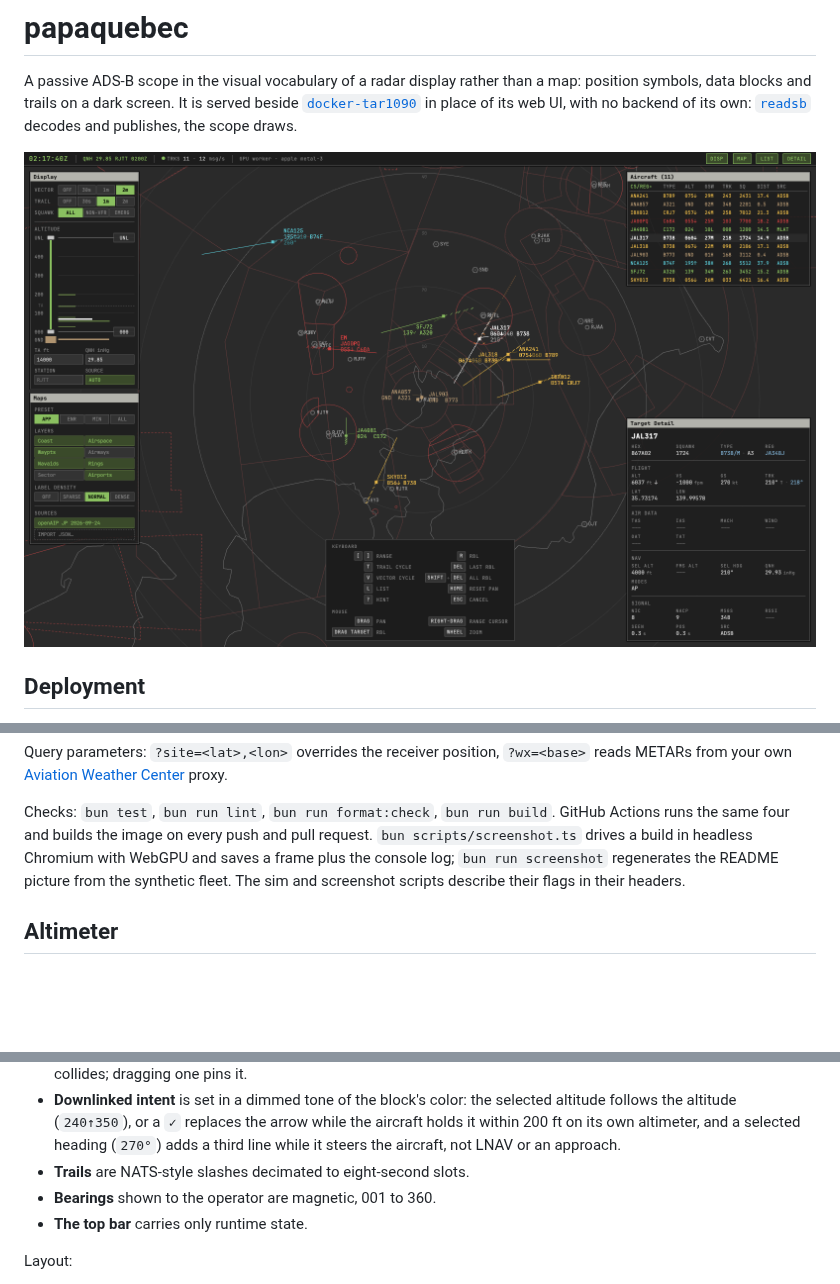
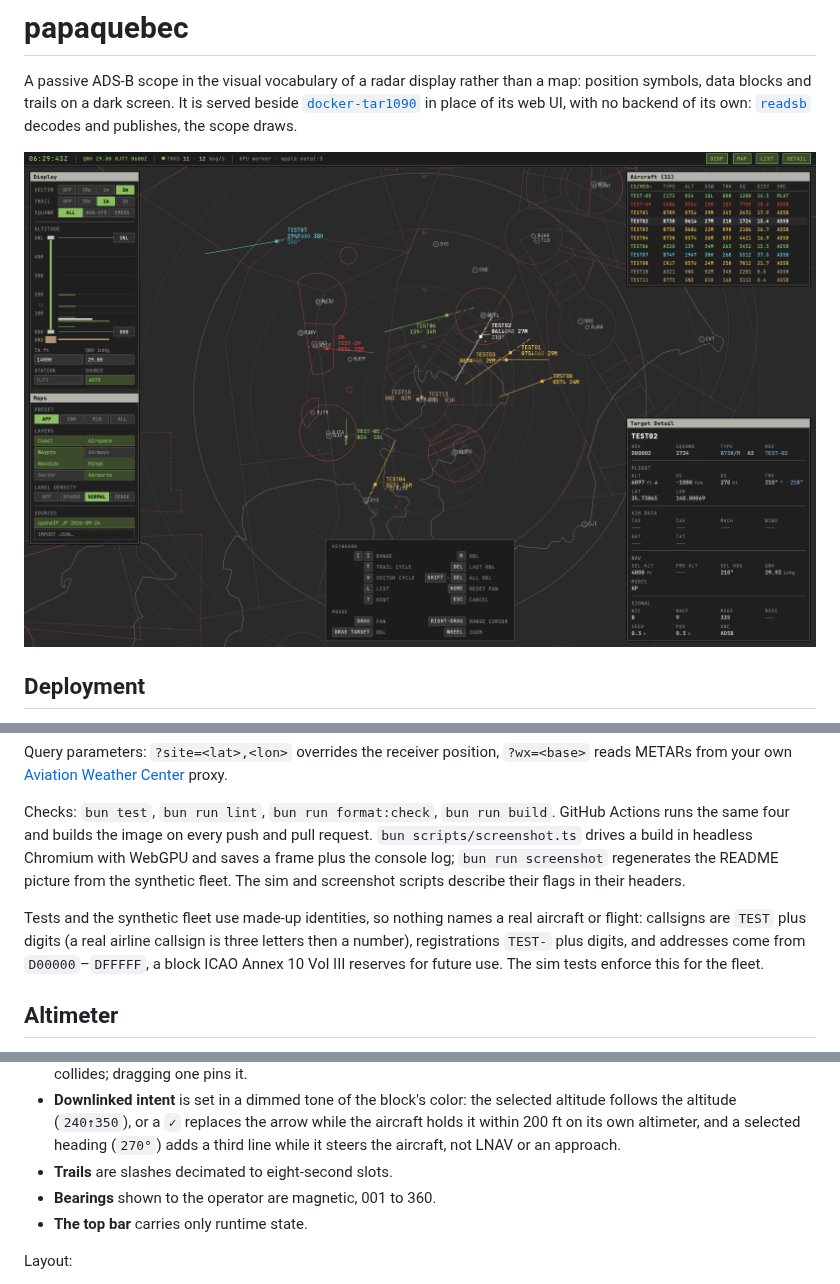
Before and after one commit to yaumu3/papaquebec, a Markdown page: README.md, 3 parts joined by grey strips. Drawn GitHub-style; pictures changed too: docs/screenshot.png; blank space fills up the shorter version.

Commit message:
test: fictional fixture (#21)

```diff
--- a/README.md
+++ b/README.md
@@ -80,6 +80,11 @@ GitHub Actions runs the same four and builds the image on every push and pull re
 the console log; `bun run screenshot` regenerates the README picture from the synthetic fleet. The
 sim and screenshot scripts describe their flags in their headers.
 
+Tests and the synthetic fleet use made-up identities, so nothing names a real aircraft or flight:
+callsigns are `TEST` plus digits (a real airline callsign is three letters then a number), registrations
+`TEST-` plus digits, and addresses come from `D00000`–`DFFFFF`, a block ICAO Annex 10 Vol III reserves
+for future use. The sim tests enforce this for the fleet.
+
 ## Altimeter
 
 The QNH follows the METAR of the station named on the Display panel (blank means the nearest airport
@@ -133,7 +138,7 @@ Conventions:
   follows the altitude (`240↑350`), or a `✓` replaces the arrow while the aircraft holds it within
   200 ft on its own altimeter, and a selected heading (`270°`) adds a third line while it steers the
   aircraft, not LNAV or an approach.
-- **Trails** are NATS-style slashes decimated to eight-second slots.
+- **Trails** are slashes decimated to eight-second slots.
 - **Bearings** shown to the operator are magnetic, 001 to 360.
 - **The top bar** carries only runtime state.
 
```
Also changed, not shown: 17 other files.
